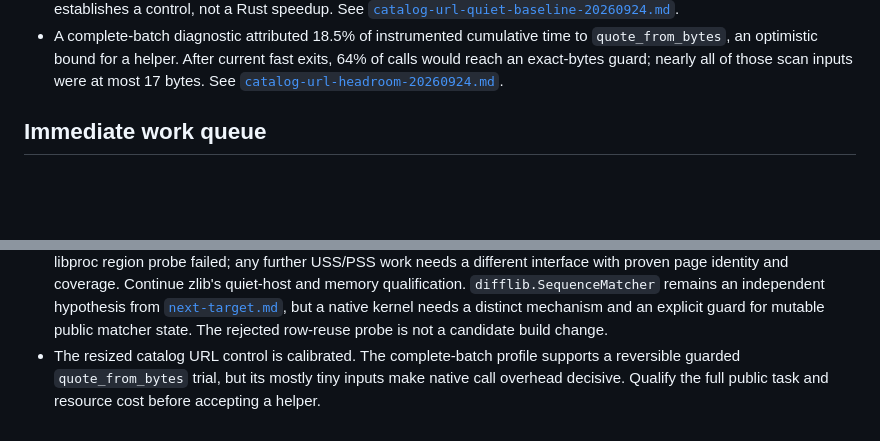
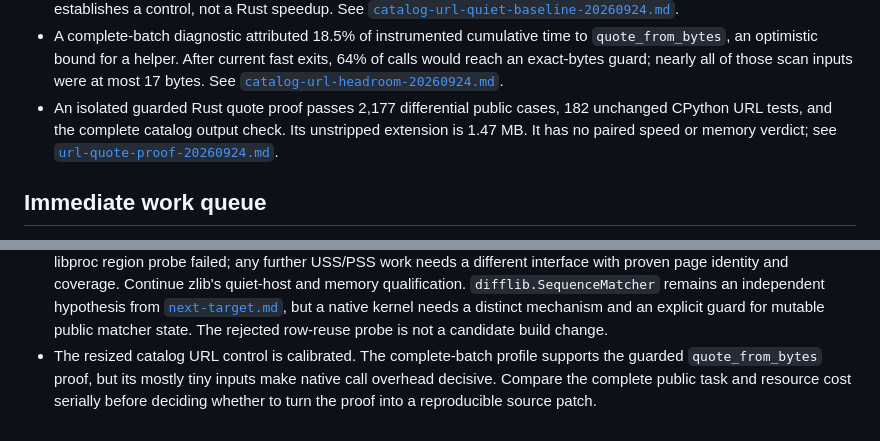
Before and after one commit to joshuarli/python-build, a Markdown page: rust-for-cpython.md, 2 parts joined by grey strips. Drawn GitHub-style; blank space fills up the shorter version.

```diff
--- a/rust-for-cpython.md
+++ b/rust-for-cpython.md
@@ -242,6 +242,10 @@ field was added; see
   fast exits, 64% of calls would reach an exact-bytes guard; nearly all of
   those scan inputs were at most 17 bytes. See
   [`catalog-url-headroom-20260924.md`](rust-cpython/experiments/catalog-url-headroom-20260924.md).
+- An isolated guarded Rust quote proof passes 2,177 differential public cases,
+  182 unchanged CPython URL tests, and the complete catalog output check. Its
+  unstripped extension is 1.47 MB. It has no paired speed or memory verdict;
+  see [`url-quote-proof-20260924.md`](rust-cpython/experiments/url-quote-proof-20260924.md).
 
 ## Immediate work queue
 
@@ -265,6 +269,7 @@ field was added; see
   kernel needs a distinct mechanism and an explicit guard for mutable public
   matcher state. The rejected row-reuse probe is not a candidate build change.
 - The resized catalog URL control is calibrated. The complete-batch profile
-  supports a reversible guarded `quote_from_bytes` trial, but its
-  mostly tiny inputs make native call overhead decisive. Qualify the full
-  public task and resource cost before accepting a helper.
+  supports the guarded `quote_from_bytes` proof, but its mostly tiny inputs
+  make native call overhead decisive. Compare the complete public task and
+  resource cost serially before deciding whether to turn the proof into a
+  reproducible source patch.
```
Also changed, not shown: rust-cpython/experiments/coordination.md (+8 -0 lines).
